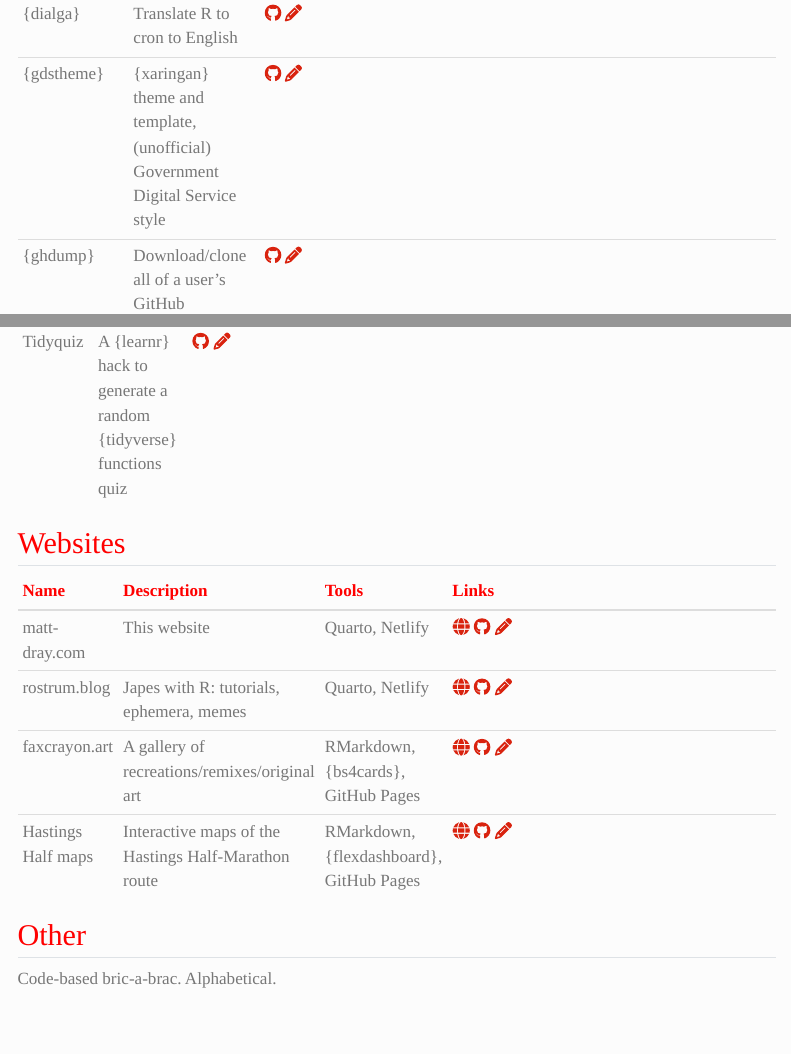
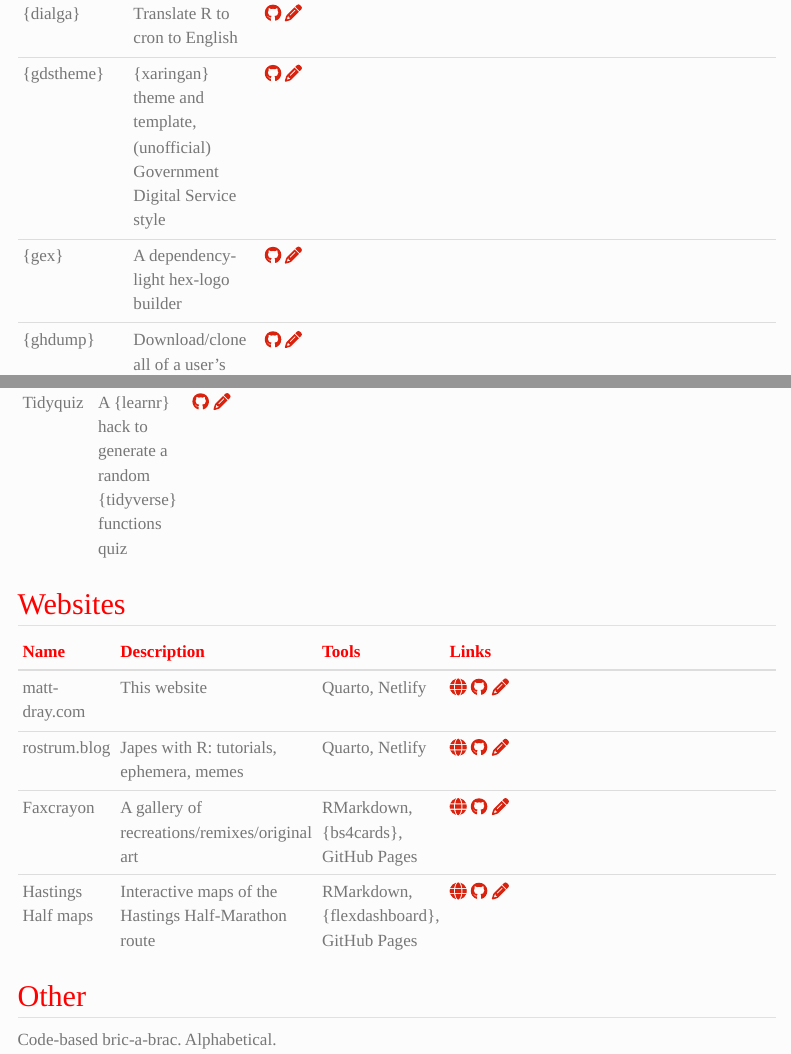
Before and after one commit to matt-dray/personal-site, a Quarto document (projects.qmd): the page in a window 1100 px wide, from 1270 px down, and a second part further down, joined at a grey line. Rendered offline with R 4.5, knitr and Pandoc in place of Quarto, with nearby package versions; menus at the side of the page are left out; badge pictures from the web are left out.

Commit message:
Update faxcrayon, add gex

```diff
--- a/projects.qmd
+++ b/projects.qmd
@@ -228,11 +228,11 @@ tibble::tribble(
     enlink_fa("https://www.rostrum.blog/posts/2023-08-26-cheerio-blogdown/", "pencil")
   ),
   #
-  "faxcrayon.art",
+  "Faxcrayon",
   "A gallery of recreations/remixes/original art",
   "RMarkdown, {bs4cards}, GitHub Pages",
   paste(
-    enlink_fa("https://www.faxcrayon.art/", "globe"),
+    enlink_fa("https://matt-dray.github.io/faxcrayon/", "globe"),
     enlink_fa("https://www.github.com/matt-dray/faxcrayon/", "github"),
     enlink_fa("https://www.rostrum.blog/posts/2021-07-25-faxcrayon/", "pencil")
   ),
--- a/resources/packages.csv
+++ b/resources/packages.csv
@@ -14,6 +14,7 @@ defenestrate,Useful,Personal helpers wrapping {Microsoft365R},https://github.com
 dialga,Useful,Translate R to cron to English,https://github.com/matt-dray/dialga,,https://www.rostrum.blog/posts/2021-04-10-dialga/,
 emojiscape,Concept,Print a little emoji scene to your console,https://github.com/matt-dray/emojiscape,,https://www.rostrum.blog/posts/2021-06-26-emojiscape,
 gdstheme,Useful,"{xaringan} theme and template, (unofficial) Government Digital Service style",https://github.com/matt-dray/gdstheme,https://matt-dray.github.io/gdstheme/,https://www.rostrum.blog/posts/2019-05-24-xaringan-template/,
+gex,Useful,A dependency-light hex-logo builder,https://github.com/matt-dray/gex,,https://www.rostrum.blog/index.html#category=gex,
 ghdump,Useful,Download/clone all of a user's GitHub repositories for archiving purposes,https://github.com/matt-dray/ghdump,,https://www.rostrum.blog/posts/2020-06-14-ghdump/,
 gpx3d,Useful,Make an interactive 3D chart of your workout route from a GPX file,https://github.com/matt-dray/gpx3d,https://matt-dray.github.io/gpx3d/,https://www.rostrum.blog/index.html#category=gpx3d,
 hexbase,Useful,Make a very simple hex logo with no dependencies,https://github.com/matt-dray/hexbase,,https://www.rostrum.blog/index.html#category=hexbase,
```
Also changed, not shown: .quarto/idx/projects.qmd.json, 5 other files.
